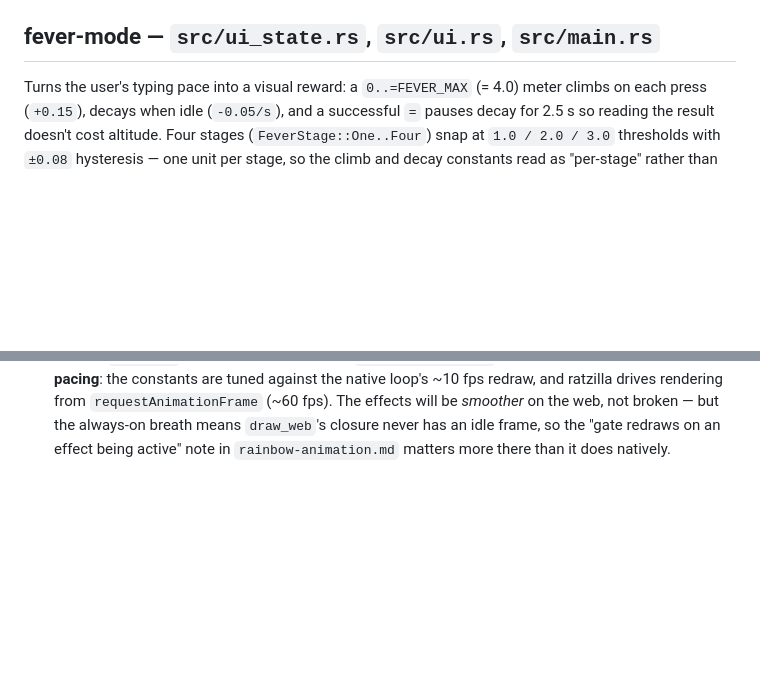
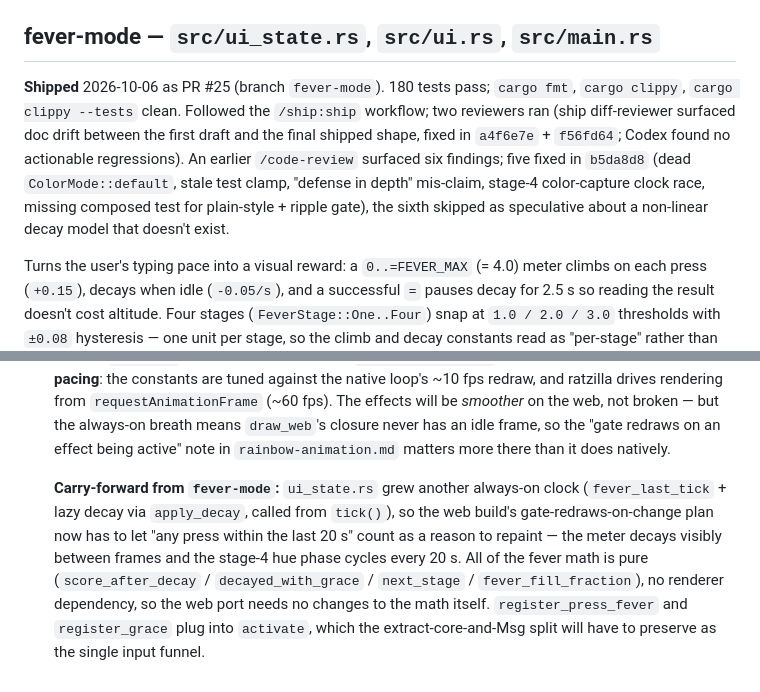
Before and after one commit to lix42/tui-calculator, a Markdown page: docs/progress.md, 2 parts joined by grey strips. GitHub-like rendering; blank space fills up the shorter version.

Commit message:
fever-mode: close out progress log
Mark the fever-mode task shipped as PR #25 in the progress log — followed
the /ship:ship workflow, two reviews (ship diff-reviewer + Codex), one
earlier /code-review pass. All findings resolved except the speculative
non-linear-decay ordering concern.

Add a fever-mode carry-forward bullet to the web-ratzilla "Next Task"
section: the new always-on `fever_last_tick` + lazy decay means the web
build's gate-redraws-on-change plan must count "any press within the last
20 s" as a reason to repaint; otherwise the meter and the stage-4 hue
rotation would freeze between frames.

Co-Authored-By: Claude Opus 4.7 <noreply@anthropic.com>
Claude-Session: https://claude.ai/code/session_01F98AD3ARRZPVxPEtYjCm5c

```diff
--- a/docs/progress.md
+++ b/docs/progress.md
@@ -889,6 +889,17 @@ one-line change is to `retain` the global `Drift` in `start_effects`.
 
 ## fever-mode — `src/ui_state.rs`, `src/ui.rs`, `src/main.rs`
 
+**Shipped** 2026-10-06 as PR #25 (branch `fever-mode`). 180 tests pass;
+`cargo fmt`, `cargo clippy`, `cargo clippy --tests` clean. Followed the
+`/ship:ship` workflow; two reviewers ran (ship diff-reviewer surfaced doc
+drift between the first draft and the final shipped shape, fixed in
+`a4f6e7e` + `f56fd64`; Codex found no actionable regressions). An earlier
+`/code-review` surfaced six findings; five fixed in `b5da8d8` (dead
+`ColorMode::default`, stale test clamp, "defense in depth" mis-claim,
+stage-4 color-capture clock race, missing composed test for plain-style +
+ripple gate), the sixth skipped as speculative about a non-linear decay
+model that doesn't exist.
+
 Turns the user's typing pace into a visual reward: a `0..=FEVER_MAX` (= 4.0)
 meter climbs on each press (`+0.15`), decays when idle (`-0.05/s`), and a
 successful `=` pauses decay for 2.5 s so reading the result doesn't cost
@@ -1071,3 +1082,14 @@ behind us. **`web-ratzilla` is the only remaining task.**
   not broken — but the always-on breath means `draw_web`'s closure never has an
   idle frame, so the "gate redraws on an effect being active" note in
   `rainbow-animation.md` matters more there than it does natively.
+
+  **Carry-forward from `fever-mode`:** `ui_state.rs` grew another always-on
+  clock (`fever_last_tick` + lazy decay via `apply_decay`, called from
+  `tick()`), so the web build's gate-redraws-on-change plan now has to let
+  "any press within the last 20 s" count as a reason to repaint — the meter
+  decays visibly between frames and the stage-4 hue phase cycles every 20 s.
+  All of the fever math is pure (`score_after_decay` / `decayed_with_grace`
+  / `next_stage` / `fever_fill_fraction`), no renderer dependency, so the
+  web port needs no changes to the math itself. `register_press_fever` and
+  `register_grace` plug into `activate`, which the extract-core-and-Msg
+  split will have to preserve as the single input funnel.
```
